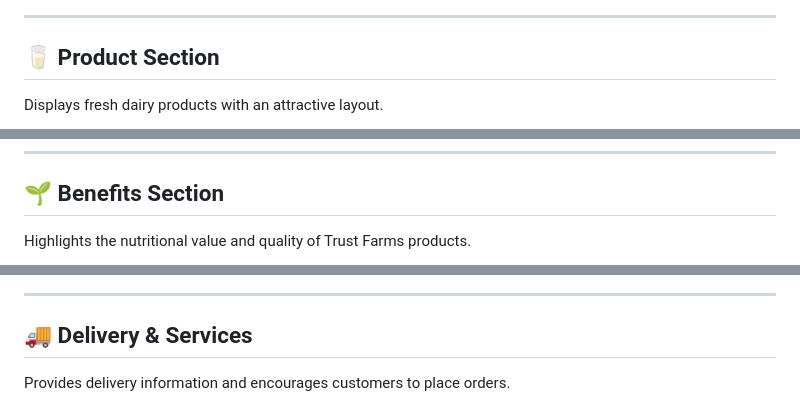
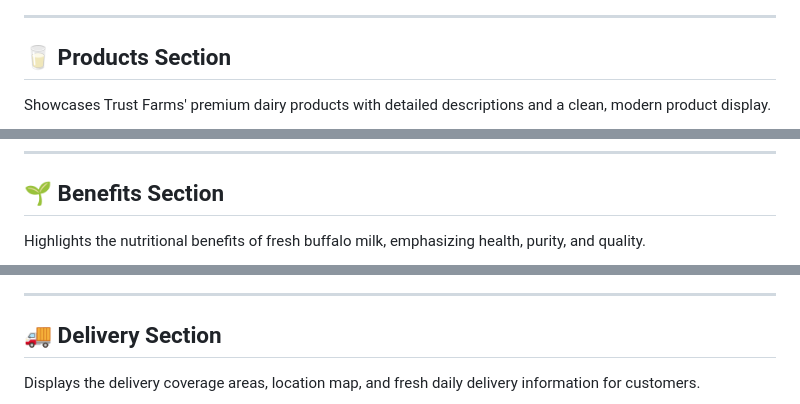
Before and after one commit to kabhimitrain/Trust-farms-website-, a Markdown page: README.md, 3 parts joined by grey strips. GitHub-like rendering.

Commit message:
Revise section titles and content in README
Updated README to enhance section titles and descriptions.

```diff
--- a/README.md
+++ b/README.md
@@ -93,7 +93,7 @@ Modern landing page introducing Trust Farms and its premium dairy products.
 
 ---
 
-## 🥛 Product Section
+## 🥛 Products Section
 
-Displays fresh dairy products with an attractive layout.
+Showcases Trust Farms' premium dairy products with detailed descriptions and a clean, modern product display.
 
@@ -103,5 +103,5 @@ Displays fresh dairy products with an attractive layout.
 
 ## 🌱 Benefits Section
 
-Highlights the nutritional value and quality of Trust Farms products.
+Highlights the nutritional benefits of fresh buffalo milk, emphasizing health, purity, and quality.
 
@@ -109,7 +109,7 @@ Highlights the nutritional value and quality of Trust Farms products.
 
 ---
 
-## 🚚 Delivery & Services
+## 🚚 Delivery Section
 
-Provides delivery information and encourages customers to place orders.
+Displays the delivery coverage areas, location map, and fresh daily delivery information for customers.
 
```
Also changed, not shown: other parts of README.md (+4 -5 lines).
